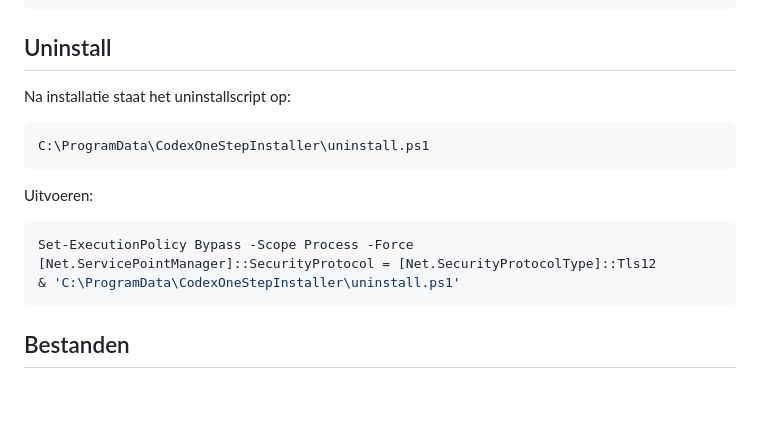
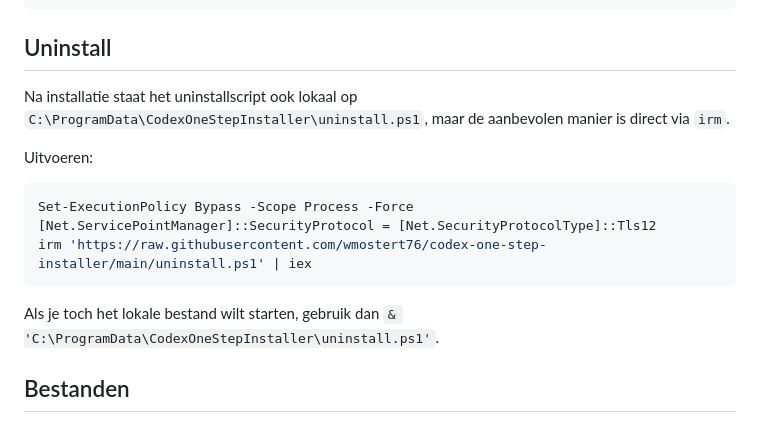
Before and after one commit to wmostert76/codex-one-step-installer, a Markdown page: README.md, the part around the change. Drawn GitHub-style; blank space fills up the shorter version.

Commit message:
Update uninstall instructions to use irm

````diff
--- a/README.md
+++ b/README.md
@@ -31,19 +31,17 @@ Start-BitsTransfer -Source 'https://raw.githubusercontent.com/wmostert76/codex-o
 
 ## Uninstall
 
-Na installatie staat het uninstallscript op:
-
-```powershell
-C:\ProgramData\CodexOneStepInstaller\uninstall.ps1
-```
+Na installatie staat het uninstallscript ook lokaal op `C:\ProgramData\CodexOneStepInstaller\uninstall.ps1`, maar de aanbevolen manier is direct via `irm`.
 
 Uitvoeren:
 
 ```powershell
 Set-ExecutionPolicy Bypass -Scope Process -Force
 [Net.ServicePointManager]::SecurityProtocol = [Net.SecurityProtocolType]::Tls12
-& 'C:\ProgramData\CodexOneStepInstaller\uninstall.ps1'
+irm 'https://raw.githubusercontent.com/wmostert76/codex-one-step-installer/main/uninstall.ps1' | iex
 ```
+
+Als je toch het lokale bestand wilt starten, gebruik dan `& 'C:\ProgramData\CodexOneStepInstaller\uninstall.ps1'`.
 
 ## Bestanden
 
````
